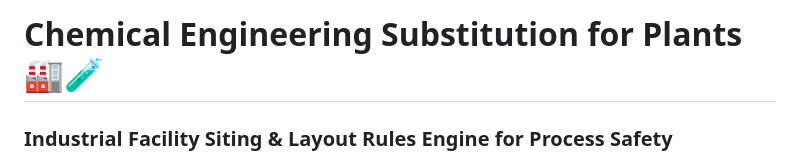
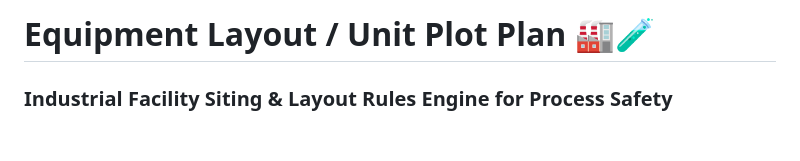
Before and after one commit to sepehrshams/Chemical-Engineering-Equipment-Layout-Helper, a Markdown page: README.md, the part around the change. Drawn GitHub-style; blank space fills up the shorter version.

Commit message:
Update project title to Equipment Layout / Unit Plot Plan

```diff
--- a/README.md
+++ b/README.md
@@ -1,4 +1,4 @@
-# Chemical Engineering Substitution for Plants 🏭🧪
+# Equipment Layout / Unit Plot Plan 🏭🧪
 ### Industrial Facility Siting & Layout Rules Engine for Process Safety
 **Automated Plot Plan Verification & Gap Analysis according to Iranian Petroleum Standards (IPS) & International Safety Guidelines**
 
```
